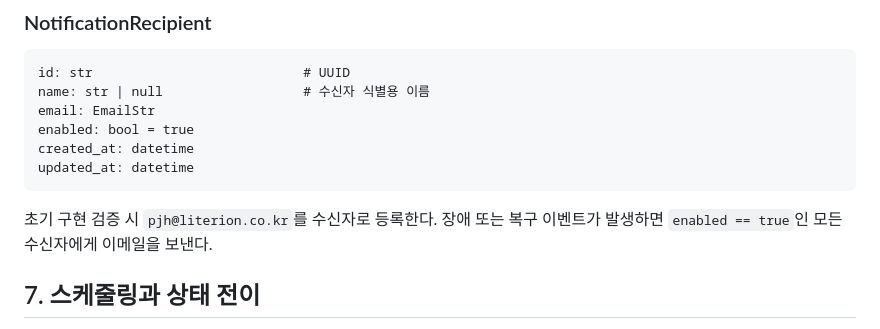
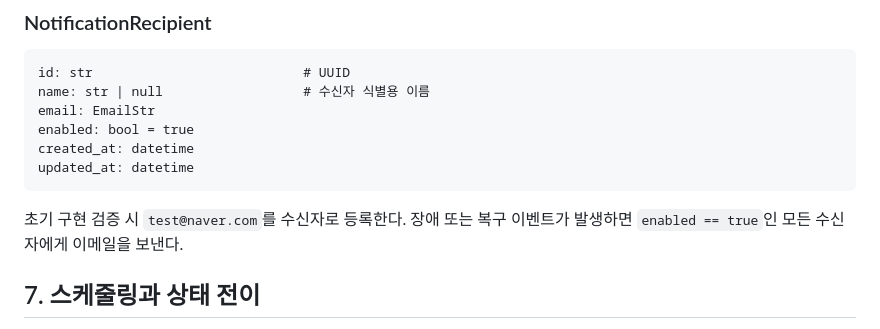
Before and after one commit to parkkkkjuneHyeon/health-check-in-memory, a Markdown page: IMPLEMENTATION_PLAN.md, the part around the change. GitHub-like rendering.

````diff
--- a/IMPLEMENTATION_PLAN.md
+++ b/IMPLEMENTATION_PLAN.md
@@ -151,7 +151,7 @@ created_at: datetime
 updated_at: datetime
 ```
 
-초기 구현 검증 시 `pjh@literion.co.kr`를 수신자로 등록한다. 장애 또는 복구 이벤트가 발생하면 `enabled == true`인 모든 수신자에게 이메일을 보낸다.
+초기 구현 검증 시 `test@naver.com`를 수신자로 등록한다. 장애 또는 복구 이벤트가 발생하면 `enabled == true`인 모든 수신자에게 이메일을 보낸다.
 
 ## 7. 스케줄링과 상태 전이
 
````
